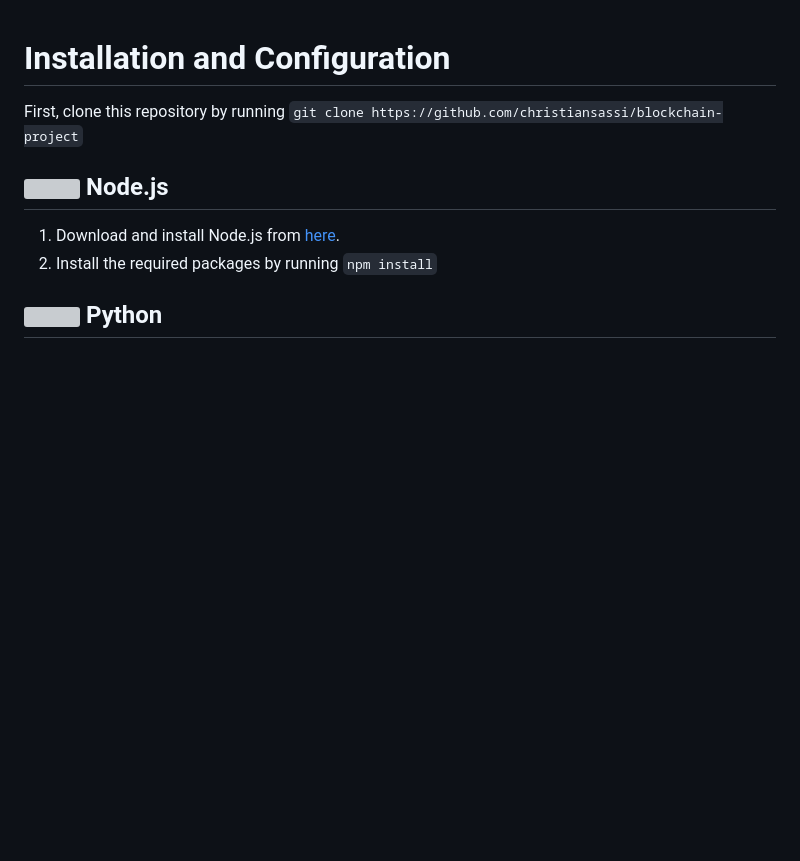
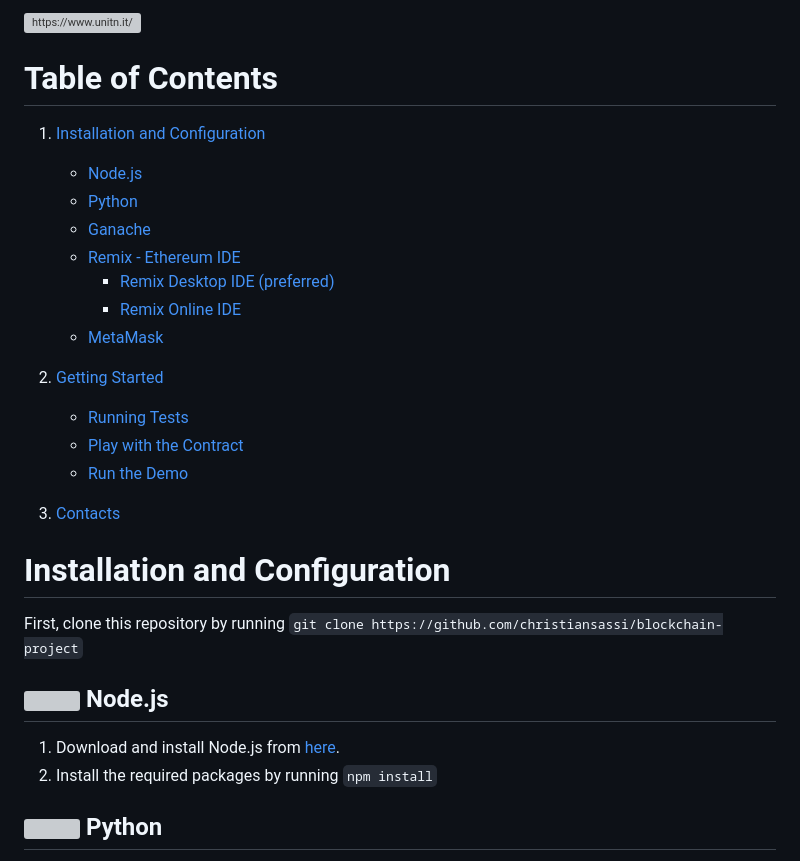
Before and after one commit to christiansassi/blockchain-project, a Markdown page: README.md, the part around the change. GitHub-like rendering; blank space fills up the shorter version; grey boxes are pictures that could not be loaded.

```diff
--- a/README.md
+++ b/README.md
@@ -1,3 +1,28 @@
+<div style="text-align: center;">
+    <picture>
+        <source media="(prefers-color-scheme: dark)" srcset="demo/static/assets/logo-extended-dark-mode.png">
+        <img alt="https://www.unitn.it/" src="demo/static/assets/logo-extended-light-mode.png" width="50%">
+    </picture>
+</div>
+
+# Table of Contents
+
+1. [Installation and Configuration](#installation-and-configuration)
+   - [Node.js](#nodejs)
+   - [Python](#python)
+   - [Ganache](#ganache)
+   - [Remix - Ethereum IDE](#remix---ethereum-ide)
+     - [Remix Desktop IDE (preferred)](#remix-desktop-ide-preferred)
+     - [Remix Online IDE](#remix-online-ide)
+   - [MetaMask](#metamask)
+
+2. [Getting Started](#getting-started)
+   - [Running Tests](#running-tests)
+   - [Play with the Contract](#play-with-the-contract)
+   - [Run the Demo](#run-the-demo)
+
+3. [Contacts](#contacts)
+
 # Installation and Configuration
 
 First, clone this repository by running `git clone https://github.com/christiansassi/blockchain-project`
```
